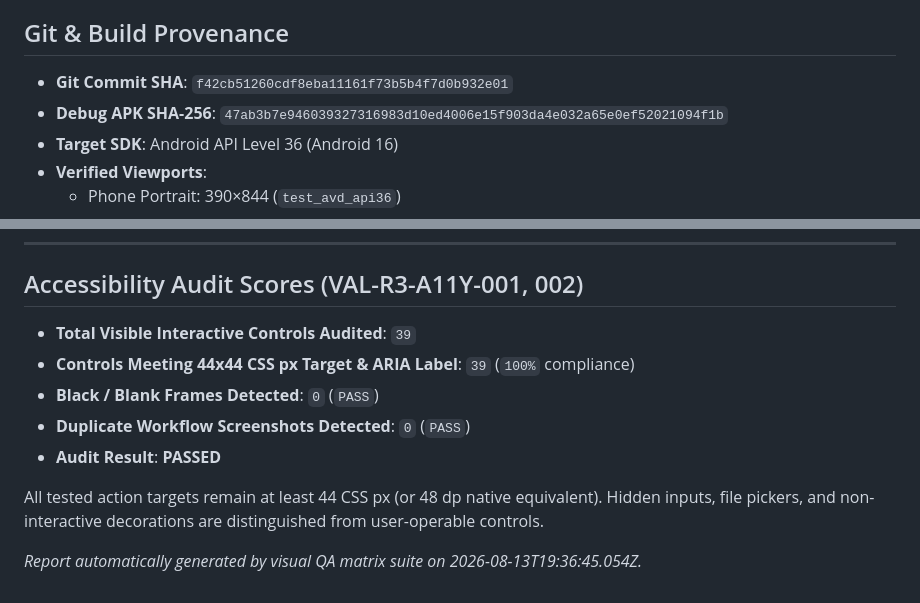
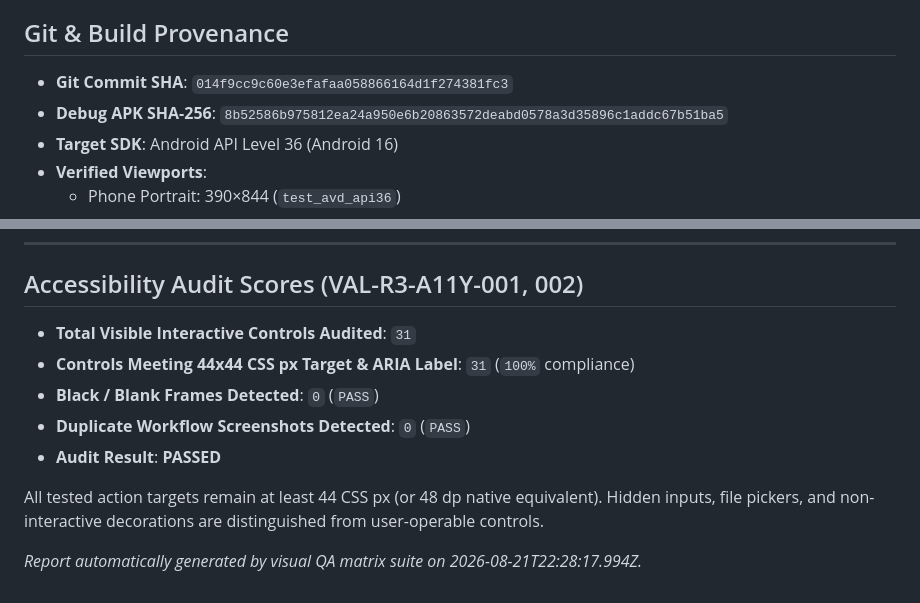
Before and after one commit to DoroninDobroCorp/RSVP_reader, a Markdown page: docs/VISUAL_QA.md, 2 parts joined by grey strips. Drawn GitHub-style.

Commit message:
docs(visual-qa): update visual matrix audit with R5 provenance

```diff
--- a/docs/VISUAL_QA.md
+++ b/docs/VISUAL_QA.md
@@ -4,7 +4,7 @@ Capture environment: Real Android API 36 Phone AVD (`test_avd_api36`) and Tablet
 
 ## Git & Build Provenance
-- **Git Commit SHA**: `f42cb51260cdf8eba11161f73b5b4f7d0b932e01`
-- **Debug APK SHA-256**: `47ab3b7e946039327316983d10ed4006e15f903da4e032a65e0ef52021094f1b`
+- **Git Commit SHA**: `014f9cc9c60e3efafaa058866164d1f274381fc3`
+- **Debug APK SHA-256**: `8b52586b975812ea24a950e6b20863572deabd0578a3d35896c1addc67b51ba5`
 - **Target SDK**: Android API Level 36 (Android 16)
 - **Verified Viewports**:
   - Phone Portrait: 390×844 (`test_avd_api36`)
@@ -38,12 +38,12 @@ Every captured PNG artifact (58 total) has a matching `.png.json` sidecar metada
 
 ## Accessibility Audit Scores (VAL-R3-A11Y-001, 002)
 
-- **Total Visible Interactive Controls Audited**: `39`
-- **Controls Meeting 44x44 CSS px Target & ARIA Label**: `39` (`100%` compliance)
+- **Total Visible Interactive Controls Audited**: `31`
+- **Controls Meeting 44x44 CSS px Target & ARIA Label**: `31` (`100%` compliance)
 - **Black / Blank Frames Detected**: `0` (`PASS`)
 - **Duplicate Workflow Screenshots Detected**: `0` (`PASS`)
 - **Audit Result**: **PASSED**
 
 All tested action targets remain at least 44 CSS px (or 48 dp native equivalent). Hidden inputs, file pickers, and non-interactive decorations are distinguished from user-operable controls.
 
-*Report automatically generated by visual QA matrix suite on 2026-08-13T19:36:45.054Z.*
+*Report automatically generated by visual QA matrix suite on 2026-08-21T22:28:17.994Z.*
```
Also changed, not shown: other parts of docs/VISUAL_QA.md (+1 -1 lines).
